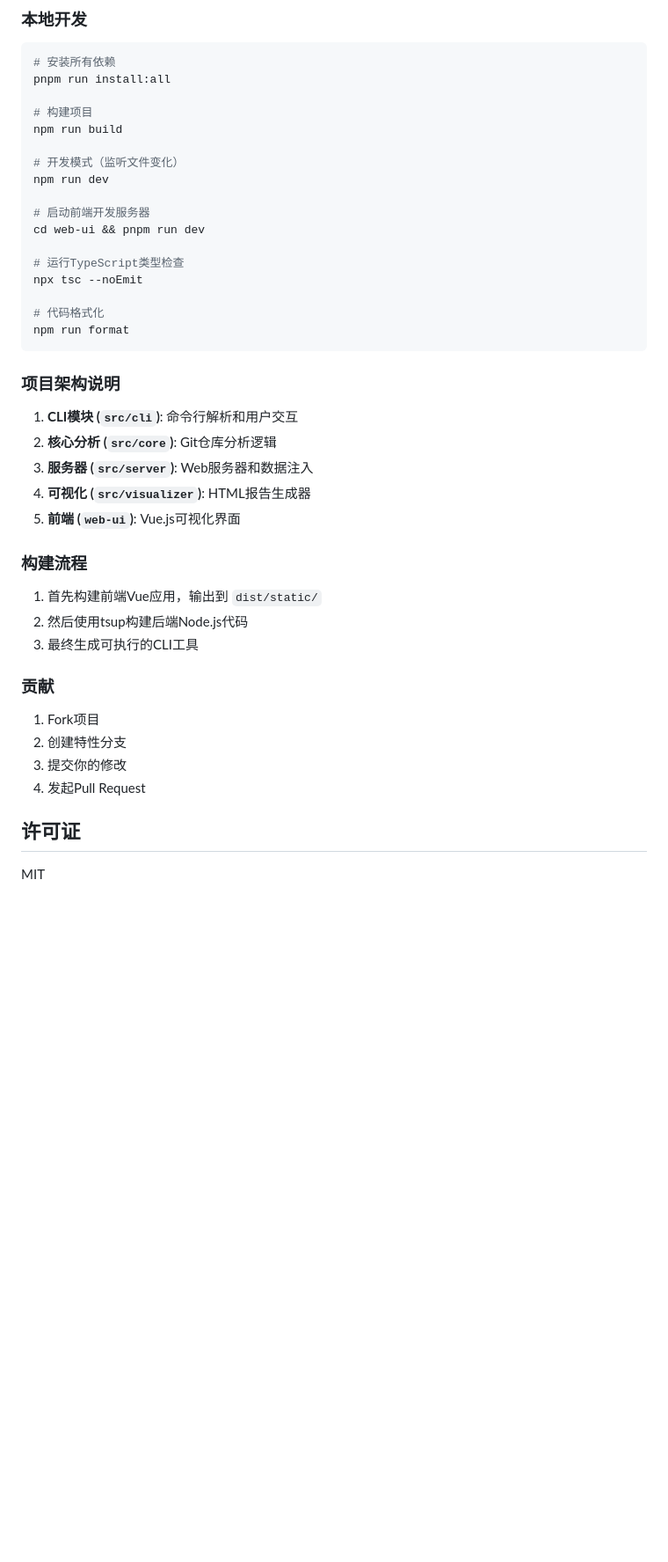
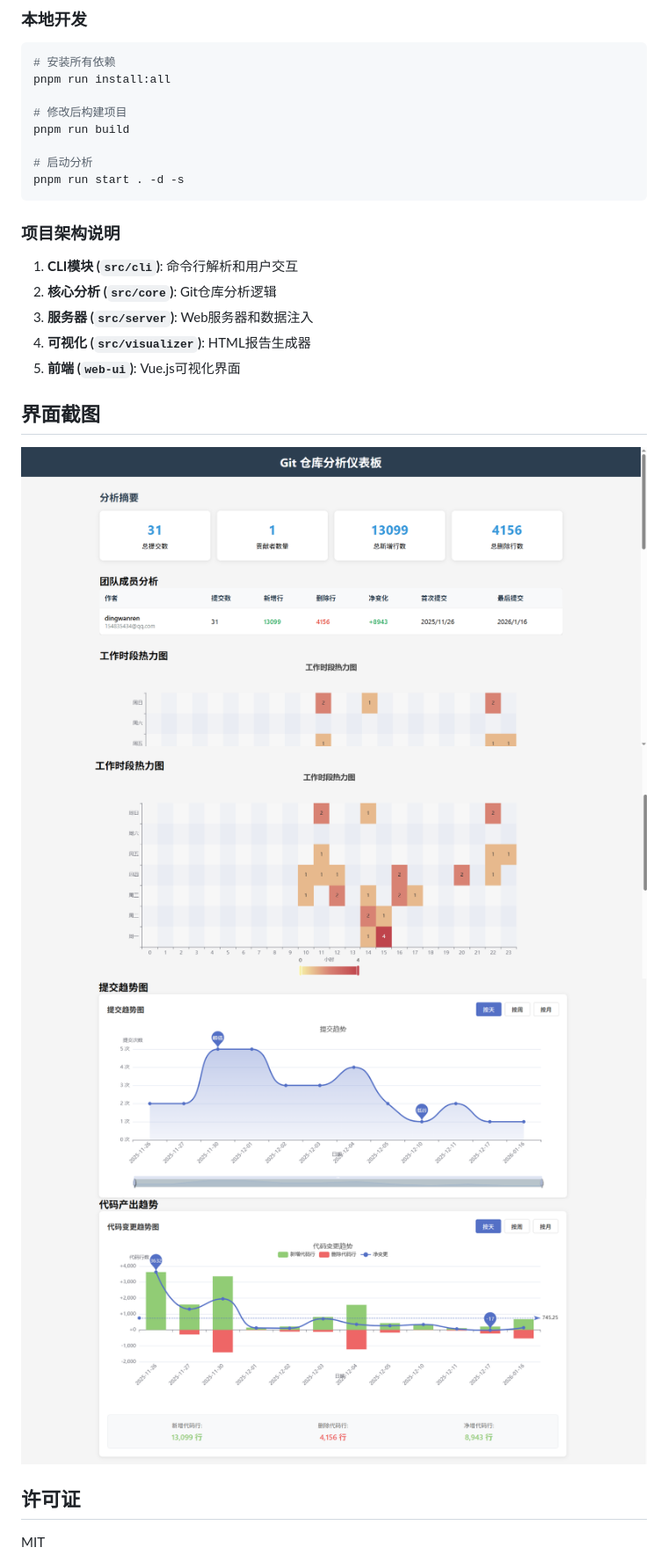
Before and after one commit to dingwanren/workbeat, a Markdown page: README.md, the part around the change printed below. Shown: that part at 88% size. Drawn GitHub-style; pictures changed too: assets/screen_1.png (added), assets/screen_2.png (added), assets/screen_3.png (added); blank space fills up the shorter version.

Commit message:
doc: 增加界面截图

````diff
--- a/README.md
+++ b/README.md
@@ -101,20 +117,11 @@ workbeat/
 # 安装所有依赖
 pnpm run install:all
 
-# 构建项目
-npm run build
+# 修改后构建项目
+pnpm run build
 
-# 开发模式（监听文件变化）
-npm run dev
-
-# 启动前端开发服务器
-cd web-ui && pnpm run dev
-
-# 运行TypeScript类型检查
-npx tsc --noEmit
-
-# 代码格式化
-npm run format
+# 启动分析
+pnpm run start . -d -s
 ```
 
 ### 项目架构说明
@@ -125,18 +132,13 @@ npm run format
 4. **可视化 (`src/visualizer`)**: HTML报告生成器
 5. **前端 (`web-ui`)**: Vue.js可视化界面
 
-### 构建流程
 
-1. 首先构建前端Vue应用，输出到 `dist/static/`
-2. 然后使用tsup构建后端Node.js代码
-3. 最终生成可执行的CLI工具
+## 界面截图
 
-### 贡献
-
-1. Fork项目
-2. 创建特性分支
-3. 提交你的修改
-4. 发起Pull Request
+![](./assets/screen_1.png)
+![](./assets/screen_2.png)
+![](./assets/screen_3.png)
+![](./assets/screen_4.png)
 
 ## 许可证
 
````
Also changed, not shown: other parts of README.md (+18 -2 lines), 1 other file.
